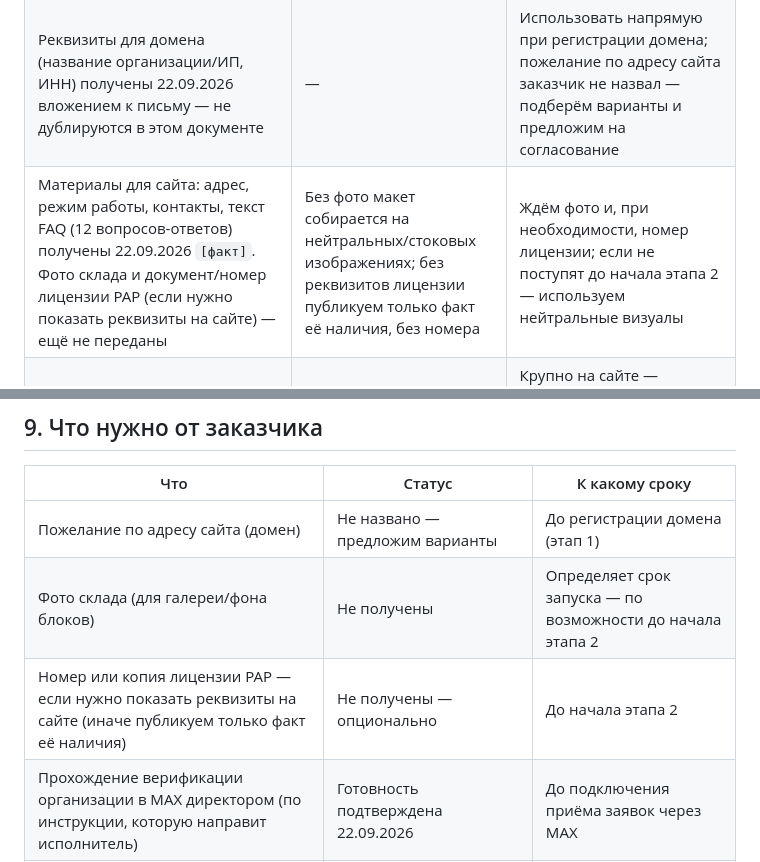
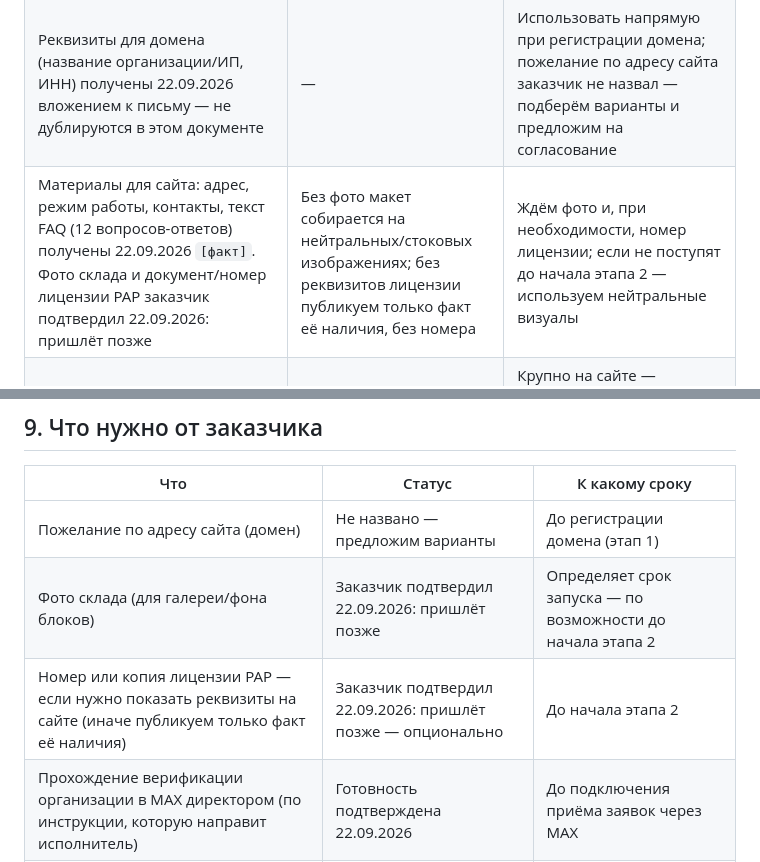
Before and after one commit to basilvs/Kazan_TC_Landing, a Markdown page: TZ_landing_markirovka.md, 2 parts joined by grey strips. Rendered like a GitHub page.

Commit message:
Отметить фото склада и лицензию РАР как "пришлёт позже"
Заказчик подтвердил, что оба материала пришлёт позже — статус в
таблицах открытых вопросов уточнён. Заодно поправлена сломанная
markdown-таблица в разделе "Допущения и риски" ТЗ (потерялся ведущий
символ | в одной из строк).

Co-Authored-By: Claude Sonnet 5 <noreply@anthropic.com>
Claude-Session: https://claude.ai/code/session_01NWgPPWAvohK7hq5bcBgDM6

```diff
--- a/TZ_landing_markirovka.md
+++ b/TZ_landing_markirovka.md
@@ -81,7 +81,7 @@
 |---|---|---|
 | Бот в MAX требует верификации организации заказчика (проходит руководитель через Госуслуги, обычно до 2 рабочих дней) `[проверено 21.09.2026]` | Без верификации бот недоступен, приём заявок в MAX не заработает к запуску | Заказчик подтвердил готовность 22.09.2026 («пришлите инструкцию, мы передадим»); инструкция направляется, на переходный период заявки принимаются на почту, MAX подключается по готовности |
 | Реквизиты для домена (название организации/ИП, ИНН) получены 22.09.2026 вложением к письму — не дублируются в этом документе | — | Использовать напрямую при регистрации домена; пожелание по адресу сайта заказчик не назвал — подберём варианты и предложим на согласование |
-Материалы для сайта: адрес, режим работы, контакты, текст FAQ (12 вопросов-ответов) получены 22.09.2026 `[факт]`. Фото склада и документ/номер лицензии РАР (если нужно показать реквизиты на сайте) — ещё не переданы | Без фото макет собирается на нейтральных/стоковых изображениях; без реквизитов лицензии публикуем только факт её наличия, без номера | Ждём фото и, при необходимости, номер лицензии; если не поступят до начала этапа 2 — используем нейтральные визуалы |
+| Материалы для сайта: адрес, режим работы, контакты, текст FAQ (12 вопросов-ответов) получены 22.09.2026 `[факт]`. Фото склада и документ/номер лицензии РАР заказчик подтвердил 22.09.2026: пришлёт позже | Без фото макет собирается на нейтральных/стоковых изображениях; без реквизитов лицензии публикуем только факт её наличия, без номера | Ждём фото и, при необходимости, номер лицензии; если не поступят до начала этапа 2 — используем нейтральные визуалы |
 | Позиционирование «Таможенный склад в Казани» при фактическом адресе в Зеленодольском районе — решение заказчика от 22.09.2026 `[факт]` | Посетитель, ожидающий склад в черте Казани, может счесть адрес неожиданным при личном визите | Крупно на сайте — «Казань» (для SEO и восприятия), мельче — точный адрес и привязка к Казанскому таможенному посту, плюс встроенная карта: расхождение не скрыто, а явно показано |
 | «Схема проезда» реализуем как встроенную карту (Яндекс.Карты) с меткой по фактическому адресу — готовой графической схемы от заказчика нет `[допущение]` | Не критично для приёмки, но если заказчик хочет собственную схему-рисунок вместо карты — нужно её прислать | Уточнить у заказчика, устраивает ли карта вместо схемы |
 | Лицензия РАР на алкогольную продукцию заявлена заказчиком `[факт, ответ от 22.09.2026]`, номер/скан не предоставлен | Заявления о законности без подтверждающих реквизитов — риск из чек-листа рисков | На сайте публикуем факт наличия лицензии без номера, пока не пришлют реквизиты |
@@ -93,8 +93,8 @@
 | Что | Статус | К какому сроку |
 |---|---|---|
 | Пожелание по адресу сайта (домен) | Не названо — предложим варианты | До регистрации домена (этап 1) |
-| Фото склада (для галереи/фона блоков) | Не получены | Определяет срок запуска — по возможности до начала этапа 2 |
-| Номер или копия лицензии РАР — если нужно показать реквизиты на сайте (иначе публикуем только факт её наличия) | Не получены — опционально | До начала этапа 2 |
+| Фото склада (для галереи/фона блоков) | Заказчик подтвердил 22.09.2026: пришлёт позже | Определяет срок запуска — по возможности до начала этапа 2 |
+| Номер или копия лицензии РАР — если нужно показать реквизиты на сайте (иначе публикуем только факт её наличия) | Заказчик подтвердил 22.09.2026: пришлёт позже — опционально | До начала этапа 2 |
 | Прохождение верификации организации в MAX директором (по инструкции, которую направит исполнитель) | Готовность подтверждена 22.09.2026 | До подключения приёма заявок через MAX |
 | Согласование бюджета Яндекс Директа с руководством — по прогнозу, который пришлём отдельно | Ожидаем прогноз, затем согласование | До этапа 3 |
 | Подписание КП и договора | Подписывает директор предприятия (ответ получен 22.09.2026) | До старта этапа 1 |
```
Also changed, not shown: KP_landing_markirovka.md (+2 -2 lines).
